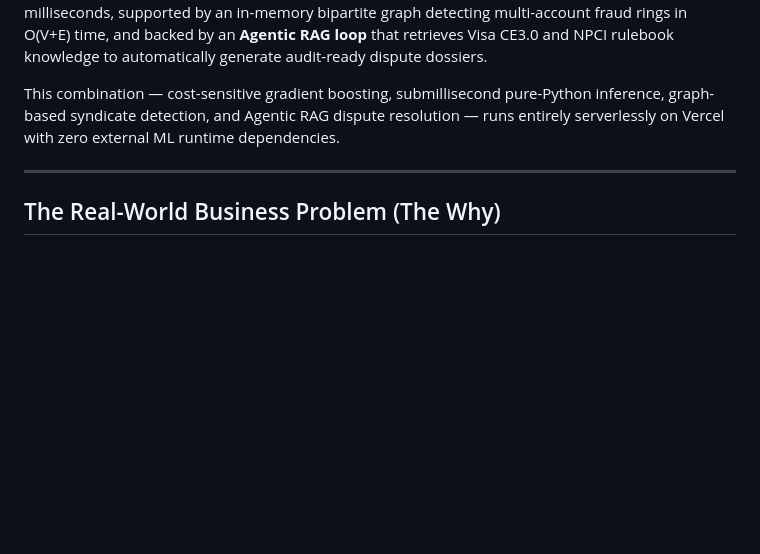
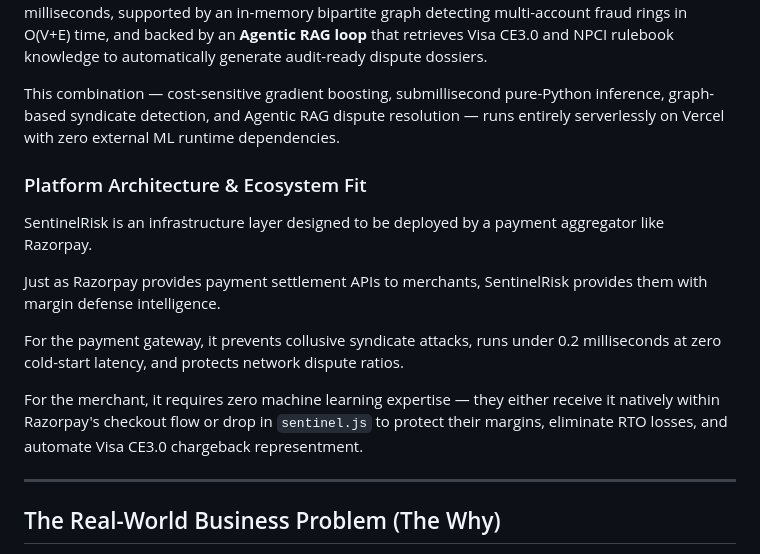
Before and after one commit to Vabs1002/Sentinel-Risk-AI, a Markdown page: README.md, the part around the change. Rendered like a GitHub page; blank space fills up the shorter version.

Commit message:
docs: add platform architecture & ecosystem fit section to README

```diff
--- a/README.md
+++ b/README.md
@@ -12,6 +12,16 @@ Most fraud filters are binary blocklists — block the suspicious user or let th
 SentinelRisk was built on one core insight: **risk control is an economic optimization problem, not a classification accuracy problem.** The model does not minimize prediction error. It minimizes net financial loss. Every decision is calibrated to a merchant's real cost structure — forward freight versus margin versus customer lifetime value — processed by a custom in-memory tree engine in under 0.20 milliseconds, supported by an in-memory bipartite graph detecting multi-account fraud rings in O(V+E) time, and backed by an **Agentic RAG loop** that retrieves Visa CE3.0 and NPCI rulebook knowledge to automatically generate audit-ready dispute dossiers.
 
 This combination — cost-sensitive gradient boosting, submillisecond pure-Python inference, graph-based syndicate detection, and Agentic RAG dispute resolution — runs entirely serverlessly on Vercel with zero external ML runtime dependencies.
+
+### Platform Architecture & Ecosystem Fit
+
+SentinelRisk is an infrastructure layer designed to be deployed by a payment aggregator like Razorpay.
+
+Just as Razorpay provides payment settlement APIs to merchants, SentinelRisk provides them with margin defense intelligence.
+
+For the payment gateway, it prevents collusive syndicate attacks, runs under 0.2 milliseconds at zero cold-start latency, and protects network dispute ratios.
+
+For the merchant, it requires zero machine learning expertise — they either receive it natively within Razorpay's checkout flow or drop in `sentinel.js` to protect their margins, eliminate RTO losses, and automate Visa CE3.0 chargeback representment.
 
 ---
 
```
